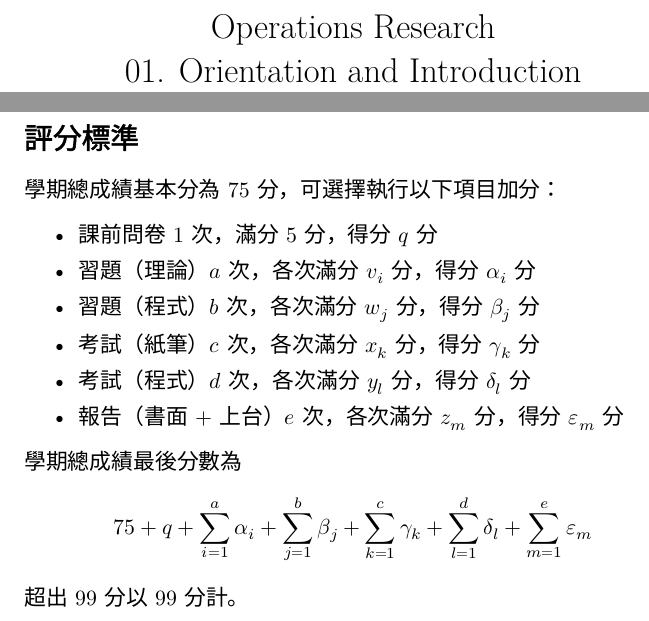
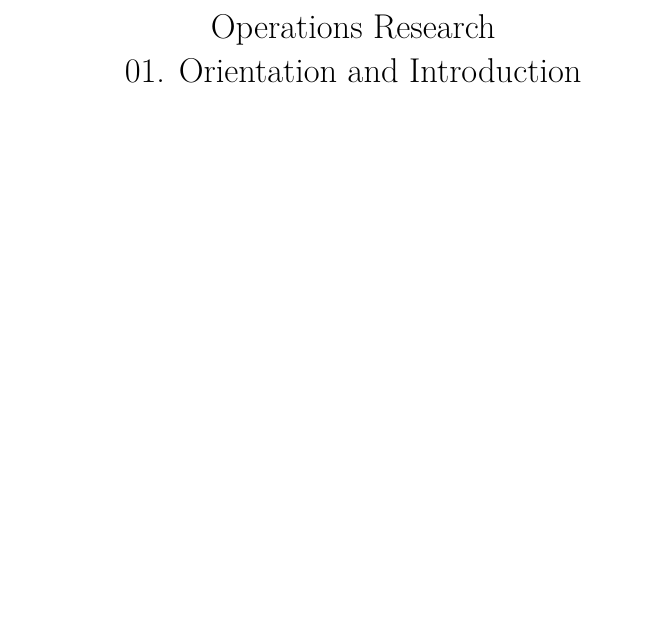
Before and after one commit to chang-ye-tu/or, a LaTeX document (note/note01.tex): two parts of pages 1 and 2 of 7 before the commit and part of page 1 of 5 after it, the two joined at a grey line, cut so that both start at the same text, the shorter picture padded with empty space. Compiled offline with XeLaTeX; a missing font is replaced by an installed copy or a similar font.

Commit message:
Update note01.pdf

```diff
--- a/note/note01.tex
+++ b/note/note01.tex
@@ -26,15 +26,3 @@
 \maketitle
 \newpage
 
-\section*{評分標準}
-
-學期總成績基本分為 75 分，可選擇執行以下項目加分：
-\begin{itemize}[itemsep=0pt]
-  \item 課前問卷 $1$ 次，滿分 $5$ 分，得分 $q$ 分
-  \item 習題（理論）$a$ 次，各次滿分 $v_i$ 分，得分 $\alpha_i$ 分
-  \item 習題（程式）$b$ 次，各次滿分 $w_j$ 分，得分 $\beta_j$ 分
-  \item 考試（紙筆）$c$ 次，各次滿分 $x_k$ 分，得分 $\gamma_k$ 分
-  \item 考試（程式）$d$ 次，各次滿分 $y_l$ 分，得分 $\delta_l$ 分
-  \item 報告（書面 + 上台）$e$ 次，各次滿分 $z_m$ 分，得分 $\varepsilon_m$ 分
-\end{itemize}
-學期總成績最後分數為 $$75 + q + \sum_{i=1}^a\alpha_i + \sum_{j=1}^b\beta_j + \sum_{k=1}^c\gamma_k + \sum_{l=1}^d\delta_l + \sum_{m=1}^e\varepsilon_m$$ 超出 99 分以 99 分計。
```
Also changed, not shown: note/note01.pdf, note/note01.tex (61 more changed lines).
